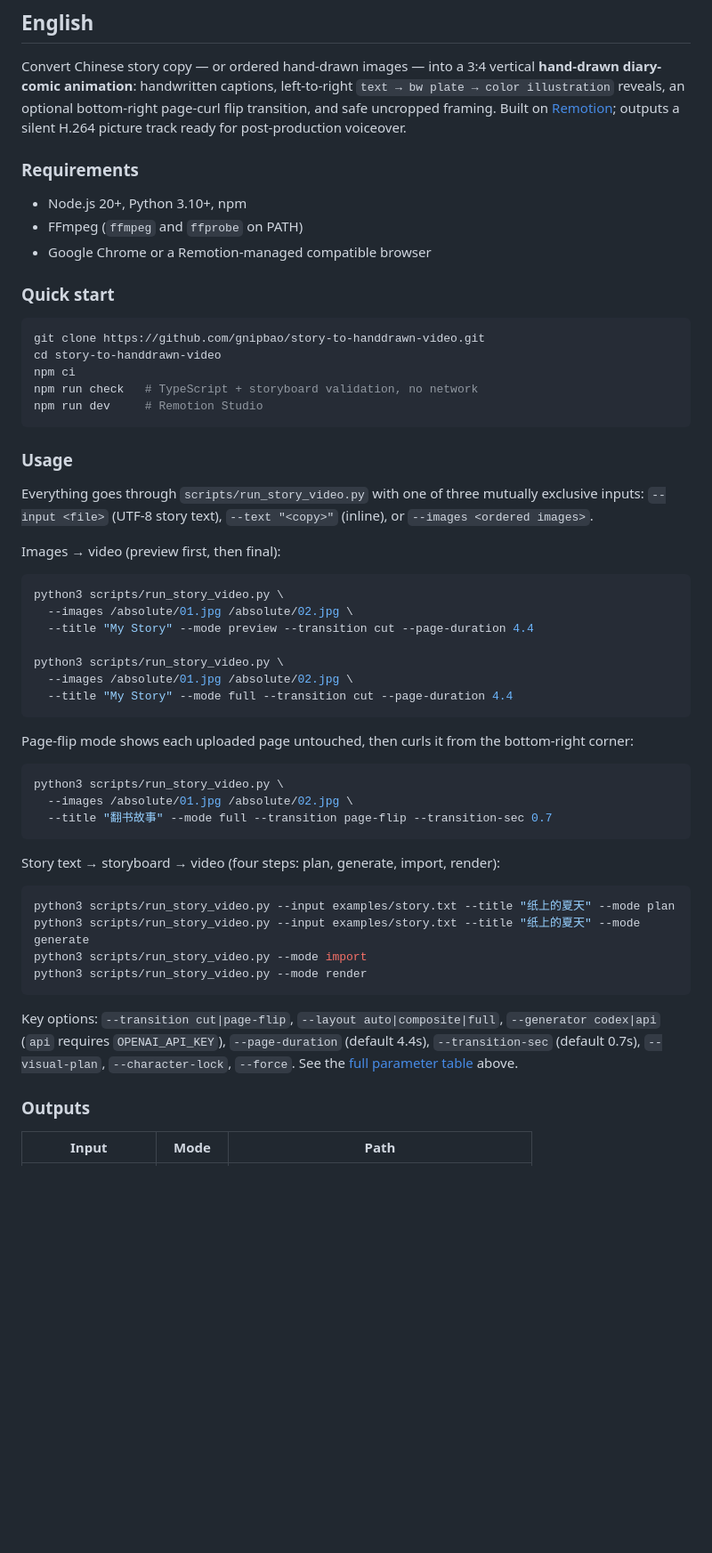
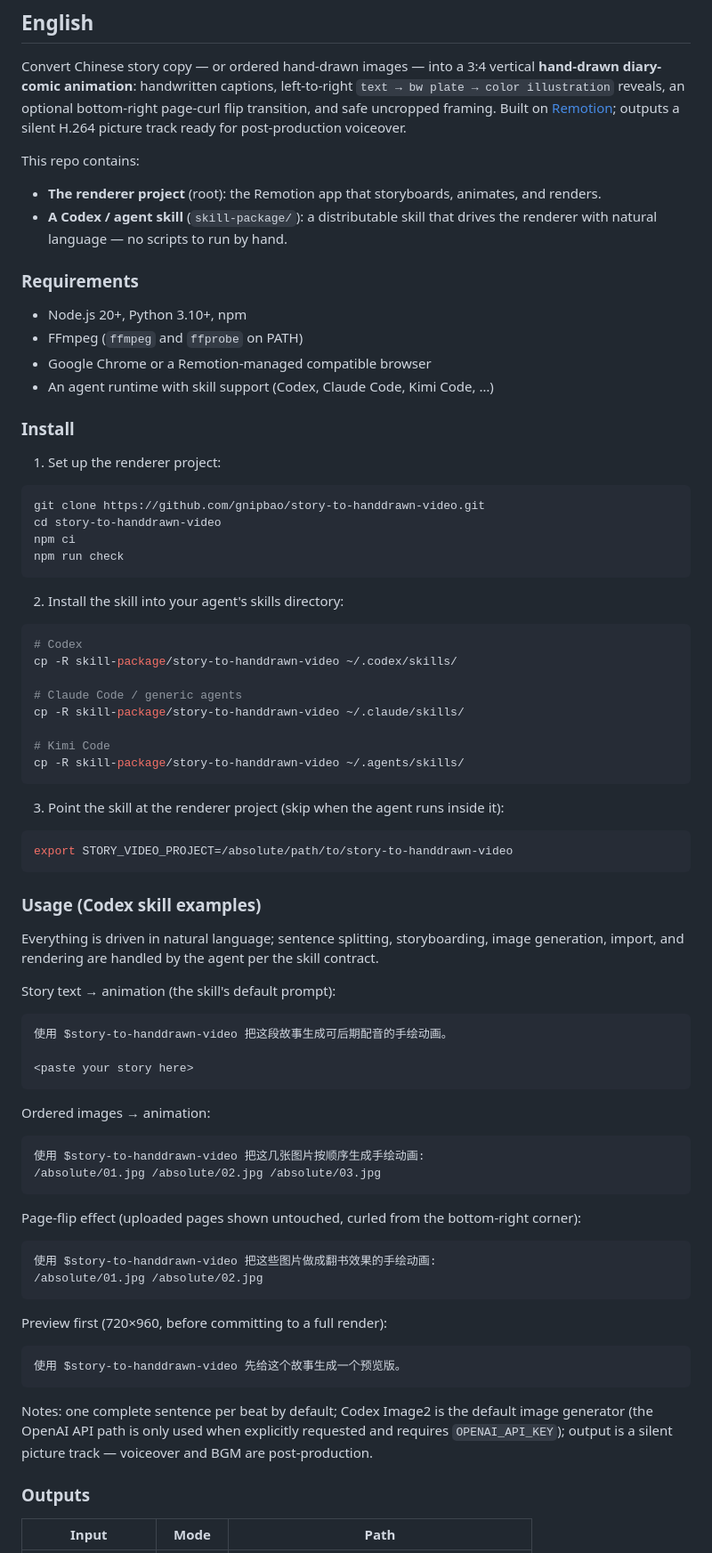
Before and after one commit to wnma3mz/story-to-handdrawn-video, a Markdown page: README.md, the part around one of its changes. Shown at 89% size. Rendered like a GitHub page; blank space fills up the shorter version.

````diff
--- a/README.md
+++ b/README.md
@@ -245,56 +159,81 @@ Skill 的行为契约见 [skill-package/story-to-handdrawn-video/SKILL.md](skill
 
 Convert Chinese story copy — or ordered hand-drawn images — into a 3:4 vertical **hand-drawn diary-comic animation**: handwritten captions, left-to-right `text → bw plate → color illustration` reveals, an optional bottom-right page-curl flip transition, and safe uncropped framing. Built on [Remotion](https://www.remotion.dev/); outputs a silent H.264 picture track ready for post-production voiceover.
 
+This repo contains:
+
+- **The renderer project** (root): the Remotion app that storyboards, animates, and renders.
+- **A Codex / agent skill** (`skill-package/`): a distributable skill that drives the renderer with natural language — no scripts to run by hand.
+
 ### Requirements
 
 - Node.js 20+, Python 3.10+, npm
 - FFmpeg (`ffmpeg` and `ffprobe` on PATH)
 - Google Chrome or a Remotion-managed compatible browser
+- An agent runtime with skill support (Codex, Claude Code, Kimi Code, …)
 
-### Quick start
+### Install
+
+1. Set up the renderer project:
 
 ```bash
 git clone https://github.com/gnipbao/story-to-handdrawn-video.git
 cd story-to-handdrawn-video
 npm ci
-npm run check   # TypeScript + storyboard validation, no network
-npm run dev     # Remotion Studio
+npm run check
 ```
 
-### Usage
-
-Everything goes through `scripts/run_story_video.py` with one of three mutually exclusive inputs: `--input <file>` (UTF-8 story text), `--text "<copy>"` (inline), or `--images <ordered images>`.
-
-Images → video (preview first, then final):
+2. Install the skill into your agent's skills directory:
 
 ```bash
-python3 scripts/run_story_video.py \
-  --images /absolute/01.jpg /absolute/02.jpg \
-  --title "My Story" --mode preview --transition cut --page-duration 4.4
+# Codex
+cp -R skill-package/story-to-handdrawn-video ~/.codex/skills/
 
-python3 scripts/run_story_video.py \
-  --images /absolute/01.jpg /absolute/02.jpg \
-  --title "My Story" --mode full --transition cut --page-duration 4.4
+# Claude Code / generic agents
+cp -R skill-package/story-to-handdrawn-video ~/.claude/skills/
+
+# Kimi Code
+cp -R skill-package/story-to-handdrawn-video ~/.agents/skills/
 ```
 
-Page-flip mode shows each uploaded page untouched, then curls it from the bottom-right corner:
+3. Point the skill at the renderer project (skip when the agent runs inside it):
 
 ```bash
-python3 scripts/run_story_video.py \
-  --images /absolute/01.jpg /absolute/02.jpg \
-  --title "翻书故事" --mode full --transition page-flip --transition-sec 0.7
+export STORY_VIDEO_PROJECT=/absolute/path/to/story-to-handdrawn-video
 ```
 
-Story text → storyboard → video (four steps: plan, generate, import, render):
+### Usage (Codex skill examples)
 
-```bash
-python3 scripts/run_story_video.py --input examples/story.txt --title "纸上的夏天" --mode plan
-python3 scripts/run_story_video.py --input examples/story.txt --title "纸上的夏天" --mode generate
-python3 scripts/run_story_video.py --mode import
-python3 scripts/run_story_video.py --mode render
+Everything is driven in natural language; sentence splitting, storyboarding, image generation, import, and rendering are handled by the agent per the skill contract.
+
+Story text → animation (the skill's default prompt):
+
+```text
+使用 $story-to-handdrawn-video 把这段故事生成可后期配音的手绘动画。
+
+<paste your story here>
 ```
 
-Key options: `--transition cut|page-flip`, `--layout auto|composite|full`, `--generator codex|api` (`api` requires `OPENAI_API_KEY`), `--page-duration` (default 4.4s), `--transition-sec` (default 0.7s), `--visual-plan`, `--character-lock`, `--force`. See the [full parameter table](#完整参数表) above.
+Ordered images → animation:
+
+```text
+使用 $story-to-handdrawn-video 把这几张图片按顺序生成手绘动画:
+/absolute/01.jpg /absolute/02.jpg /absolute/03.jpg
+```
+
+Page-flip effect (uploaded pages shown untouched, curled from the bottom-right corner):
+
+```text
+使用 $story-to-handdrawn-video 把这些图片做成翻书效果的手绘动画:
+/absolute/01.jpg /absolute/02.jpg
+```
+
+Preview first (720×960, before committing to a full render):
+
+```text
+使用 $story-to-handdrawn-video 先给这个故事生成一个预览版。
+```
+
+Notes: one complete sentence per beat by default; Codex Image2 is the default image generator (the OpenAI API path is only used when explicitly requested and requires `OPENAI_API_KEY`); output is a silent picture track — voiceover and BGM are post-production.
 
 ### Outputs
 
````
Also changed, not shown: other parts of README.md (+56 -146 lines).
